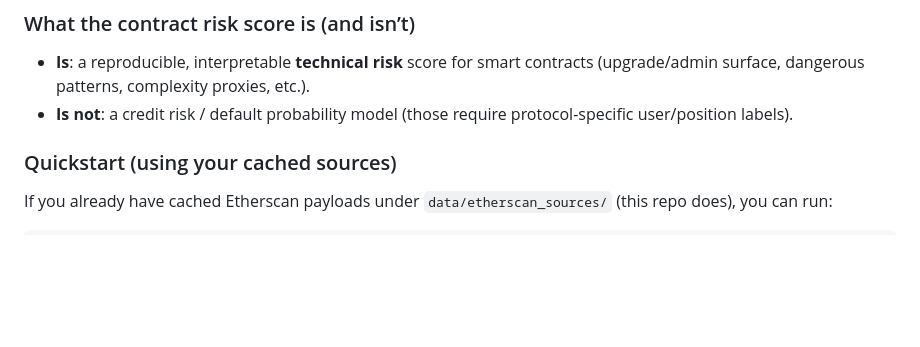
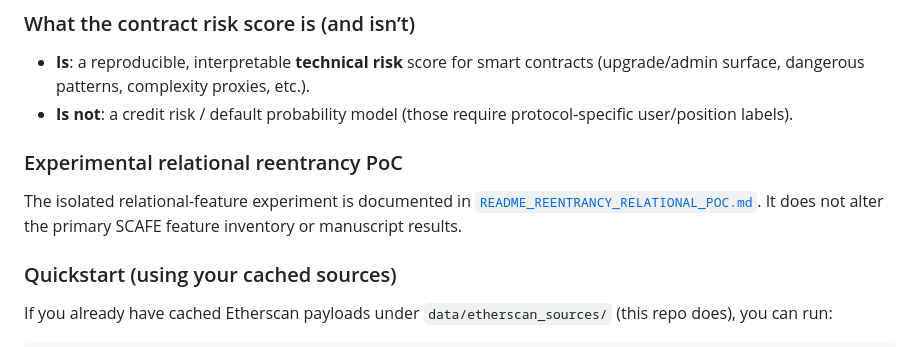
Before and after one commit to tomerdoi/SCAFE-replication, a Markdown page: README.md, the part around the change. GitHub-like rendering; blank space fills up the shorter version.

Commit message:
poc readme files

```diff
--- a/README.md
+++ b/README.md
@@ -19,6 +19,11 @@ Important: ensure the `unified_contract_eval_risk_score_eval.py` run is configur
 ### What the contract risk score is (and isn’t)
 - **Is**: a reproducible, interpretable **technical risk** score for smart contracts (upgrade/admin surface, dangerous patterns, complexity proxies, etc.).
 - **Is not**: a credit risk / default probability model (those require protocol-specific user/position labels).
+
+### Experimental relational reentrancy PoC
+The isolated relational-feature experiment is documented in
+[`README_REENTRANCY_RELATIONAL_POC.md`](README_REENTRANCY_RELATIONAL_POC.md).
+It does not alter the primary SCAFE feature inventory or manuscript results.
 
 ### Quickstart (using your cached sources)
 If you already have cached Etherscan payloads under `data/etherscan_sources/` (this repo does), you can run:
```
Also changed, not shown: README_REENTRANCY_RELATIONAL_POC.md (added, +106 -0 lines).
